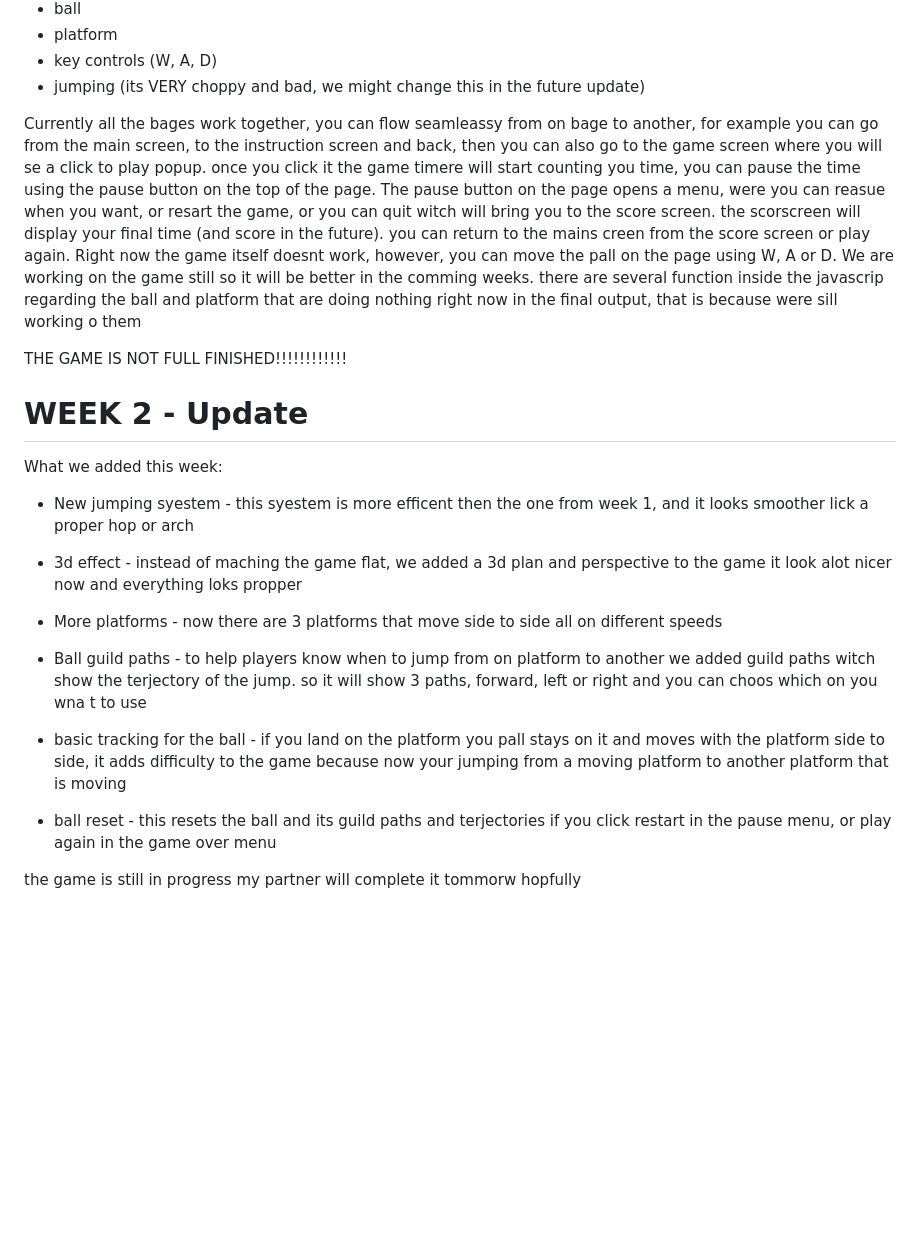
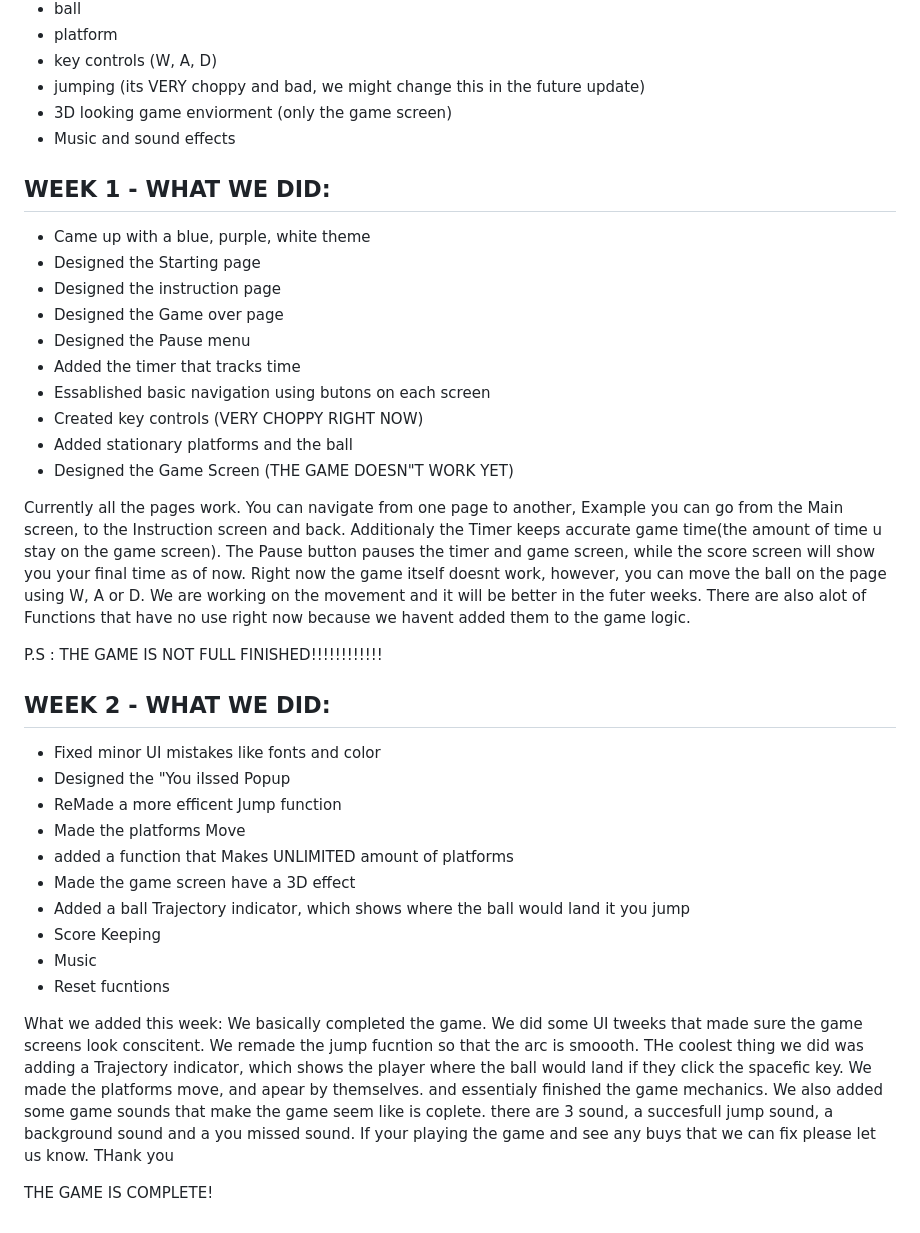
Before and after one commit to Zayanr2/Ball-Hop-Game---Thirdspace, a Markdown page: README.md, the part around one of its changes. Rendered like a GitHub page; blank space fills up the shorter version.

Commit message:
Finished the readme discription , added all the updates we did and made it look organized and readablee

```diff
--- a/README.md
+++ b/README.md
@@ -35,26 +51,42 @@ What was completed
 - platform
 - key controls (W, A, D)
 - jumping (its VERY choppy and bad, we might change this in the future update)
+- 3D looking game enviorment (only the game screen)
+- Music and sound effects
+
+## WEEK 1 - WHAT WE DID:
+
+- Came up with a blue, purple, white theme
+- Designed the Starting page
+- Designed the instruction page
+- Designed the Game over page
+- Designed the Pause menu
+- Added the timer that tracks time
+- Essablished basic navigation using butons on each screen
+- Created key controls (VERY CHOPPY RIGHT NOW)
+- Added  stationary platforms and the ball
+- Designed the Game Screen (THE GAME DOESN"T WORK YET)
+
+Currently all the pages work. You can navigate from one page to another, Example you can go from the Main screen, to the Instruction screen and back. Additionaly the Timer keeps accurate game time(the amount of time u stay on the game screen). The Pause button pauses the timer and game screen, while the score screen will show you your final time as of now. Right now the game itself doesnt work, however, you can move the ball on the page using W, A or D. We are working on the movement and it will be better in the futer weeks. There are also alot of Functions that have no use right now because we havent added them to the game logic.
 
 
+P.S : THE GAME IS NOT FULL FINISHED!!!!!!!!!!!!
 
-Currently all the bages work together, you can flow seamleassy from on bage to another, for example you can go from the main screen, to the instruction screen and back, then you can also go to the game screen where you will se a click to play popup. once you click it the game timere will start counting you time, you can pause the time using the pause button on the top of the page. The pause button on the page opens a menu, were you can reasue when you want, or resart the game, or you can quit witch will bring you to the score screen. the scorscreen will display your final time (and score in the future). you can return to the mains creen from the score screen or play again. Right now the game itself doesnt work, however, you can move the pall on the page using W, A or D. We are working on the game still so it will be better in the comming weeks. there are several function inside the javascrip regarding the ball and platform that are doing nothing right now in the final output, that is because were sill working o them
+## WEEK 2 - WHAT WE DID:
+
+- Fixed minor UI mistakes like fonts and color
+- Designed the "You iIssed Popup
+- ReMade a more efficent Jump function
+- Made the platforms Move
+- added a function that Makes UNLIMITED amount of platforms
+- Made the game screen have a 3D effect
+- Added a ball Trajectory indicator, which shows where the ball would land it you jump
+- Score Keeping
+- Music
+- Reset fucntions
 
 
-THE GAME IS NOT FULL FINISHED!!!!!!!!!!!!
+What we added this week:
+We basically completed the game. We did some UI tweeks that made sure the game screens look conscitent. We remade the jump fucntion so that the arc is smoooth. THe coolest thing we did was adding a Trajectory indicator, which shows the player where the ball would land if they click the spacefic key. We made the platforms move, and apear by themselves. and essentialy finished the game mechanics. We also added some game sounds that make the game seem like is coplete. there are 3 sound, a succesfull jump sound, a background sound and a you missed sound. If your playing the game and see any buys that we can fix please let us know. THank you
 
-# WEEK 2 - Update
-
-What we added this week:
-
-- New jumping syestem - this syestem is more efficent then the one from week 1, and it looks    smoother lick a proper hop or arch
-
-- 3d effect  -  instead of maching the game flat, we added a 3d plan and perspective to the game it look alot nicer now and everything loks propper
-
-- More platforms - now there are 3 platforms that move side to side all on different speeds
-- Ball guild paths - to help players know when to jump from on platform to another we added guild paths witch show the terjectory of the jump. so it will show 3 paths, forward, left or right and you can choos which on you wna t to use
-- basic tracking for the ball - if you land on the platform you pall stays on it and moves with the platform side to side, it adds difficulty to the game because now your jumping from a moving platform to another platform that is moving
-- ball reset  - this resets the ball and its guild paths and terjectories if you click restart in the pause menu, or play again in the game over menu
-
-
-the game is still in progress my partner will complete it tommorw hopfully
+THE GAME IS COMPLETE!
```
Also changed, not shown: other parts of README.md (+20 -4 lines).
